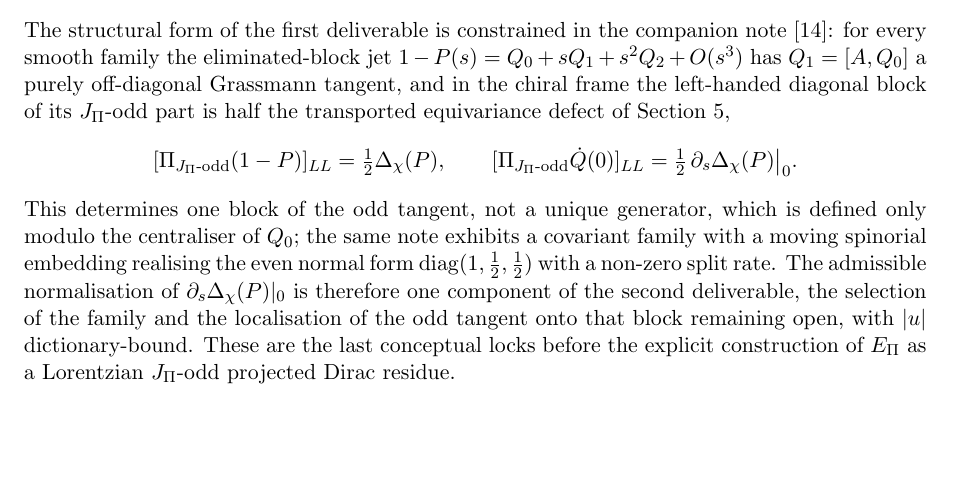
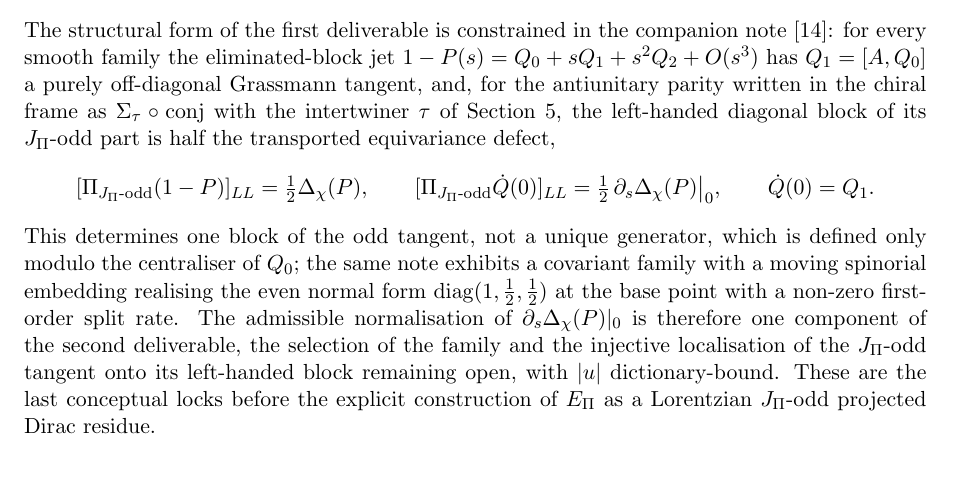
Before and after one commit to Cosmochrony/projective-residue-schur, a LaTeX paper (tex/ProjectiveResidueSchur.tex): part of page 12 of 15, cut so that both start at the same text, the shorter picture padded with empty space. Compiled offline with pdfLaTeX.

Commit message:
Review round 1: state the chiral-frame parity form, distinguish the injective localisation of the odd tangent, scope the realisation to the base point

```diff
--- a/tex/ProjectiveResidueSchur.tex
+++ b/tex/ProjectiveResidueSchur.tex
@@ -775,19 +775,21 @@ of Projection Locking}
     \end{enumerate}
     The structural form of the first deliverable is constrained in the companion note~\cite{Beau2026ebj}: for every
     smooth family the eliminated-block jet $1-P(s) = Q_0 + sQ_1 + s^2Q_2 + O(s^3)$ has $Q_1 = [A, Q_0]$ a purely
-    off-diagonal Grassmann tangent, and in the chiral frame the left-handed diagonal block of its $J_\Pi$-odd part is
-    half the transported equivariance defect of Section~\ref{sec:spinorial-locking},
+    off-diagonal Grassmann tangent, and, for the antiunitary parity written in the chiral frame as
+    $\Sigma_\tau \circ \mathrm{conj}$ with the intertwiner $\tau$ of Section~\ref{sec:spinorial-locking}, the
+    left-handed diagonal block of its $J_\Pi$-odd part is half the transported equivariance defect,
     \[
       [\Pi_{J_\Pi\text{-odd}}(1-P)]_{LL} = \tfrac12\Delta_\chi(P),
       \qquad
-      [\Pi_{J_\Pi\text{-odd}}\dot Q(0)]_{LL} = \tfrac12\,\partial_s\Delta_\chi(P)\big|_0.
+      [\Pi_{J_\Pi\text{-odd}}\dot Q(0)]_{LL} = \tfrac12\,\partial_s\Delta_\chi(P)\big|_0,
+      \qquad \dot Q(0) = Q_1.
     \]
     This determines one block of the odd tangent, not a unique generator, which is defined only modulo the centraliser
     of $Q_0$; the same note exhibits a covariant family with a moving spinorial embedding realising the even normal form
-    $\mathrm{diag}(1, \tfrac12, \tfrac12)$ with a non-zero split rate.
+    $\mathrm{diag}(1, \tfrac12, \tfrac12)$ at the base point with a non-zero first-order split rate.
     The admissible normalisation of $\partial_s\Delta_\chi(P)|_0$ is therefore one component of the second deliverable,
-    the selection of the family and the localisation of the odd tangent onto that block remaining open, with $|u|$
-    dictionary-bound.
+    the selection of the family and the injective localisation of the $J_\Pi$-odd tangent onto its left-handed block
+    remaining open, with $|u|$ dictionary-bound.
     These are the last conceptual locks before the explicit construction of $\EPi$ as a Lorentzian
     $J_\Pi$-odd projected Dirac residue.
 
```
Also changed, not shown: README.md.
